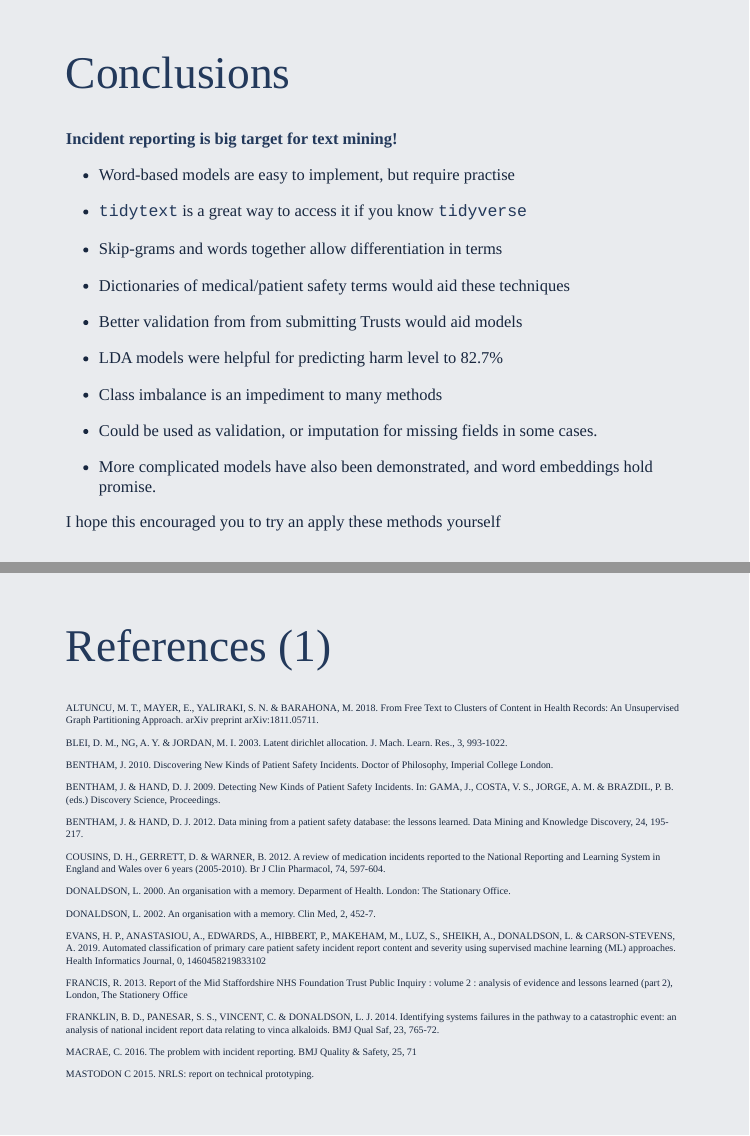
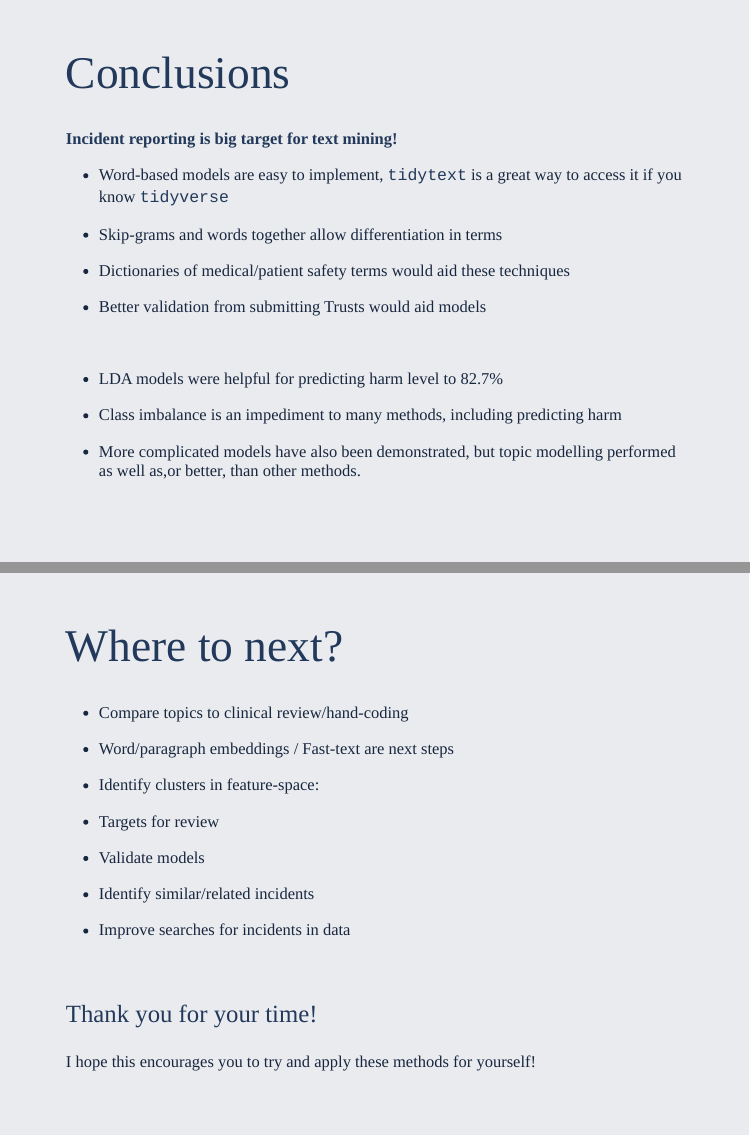
Before and after one commit to chrismainey/Text_Mining_NHS_Incident_Reports, an R Markdown document (Text_Mining_NHS_Incident_Reports.Rmd): pages 29 and 30 of 31 before the commit and pages 29 and 30 of 32 after it, joined at a grey line. The pictures show the slides in the output file Text_Mining_NHS_Incident_Reports.html that the author committed with the source; the slides are laid out offline by our stand-in for remark.js, each with all of its steps uncovered, in fonts that may differ from those the slides ask for, and without slide numbers, shadows or browser add-ons; library style sheets and scripts come from the installed R packages.

Commit message:
done for now

```diff
--- a/Text_Mining_NHS_Incident_Reports.Rmd
+++ b/Text_Mining_NHS_Incident_Reports.Rmd
@@ -624,22 +624,48 @@ Used $\gamma$ predictions in multiclass classification model for harm level:
 # Conclusions
 __Incident reporting is big target for text mining!__
 
-- Word-based models are easy to implement, but require practise
- - `tidytext` is a great way to access it if you know `tidyverse`
+- Word-based models are easy to implement, `tidytext` is a great way to access it if you know `tidyverse`
 
 --
 
 - Skip-grams and words together allow differentiation in terms
+
 - Dictionaries of medical/patient safety terms would aid these techniques
-- Better validation from from submitting Trusts would aid models
+
+- Better validation from submitting Trusts would aid models
+
+<br>
+--
+
 - LDA models were helpful for predicting harm level to 82.7%
-- Class imbalance is an impediment to many methods
-- Could be used as validation, or imputation for missing fields in some cases.
-- More complicated models have also been demonstrated, and word embeddings hold promise.
+
+- Class imbalance is an impediment to many methods, including predicting harm
+
+- More complicated models have also been demonstrated, but topic modelling performed as well as,or better, than other methods.
+
+---
+
+# Where to next?
+
+- Compare topics to clinical review/hand-coding
+
+- Word/paragraph embeddings / Fast-text are next steps
+
+- Identify clusters in feature-space:
+ - Targets for review
+ - Validate models
+
+- Identify similar/related incidents
+
+- Improve searches for incidents in data
 
 --
 
-I hope this encouraged you to try an apply these methods yourself
+<br>
+
+### Thank you for your time!
+
+I hope this encourages you to try and apply these methods for yourself!
 
 ---
 # References (1)
```
Also changed, not shown: Text_Mining_NHS_Incident_Reports.html.
